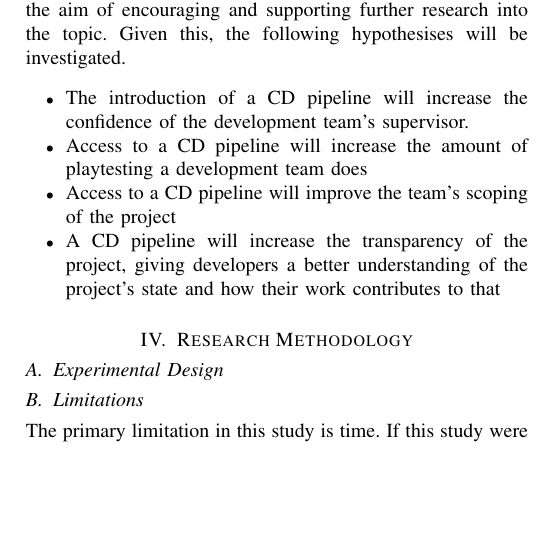
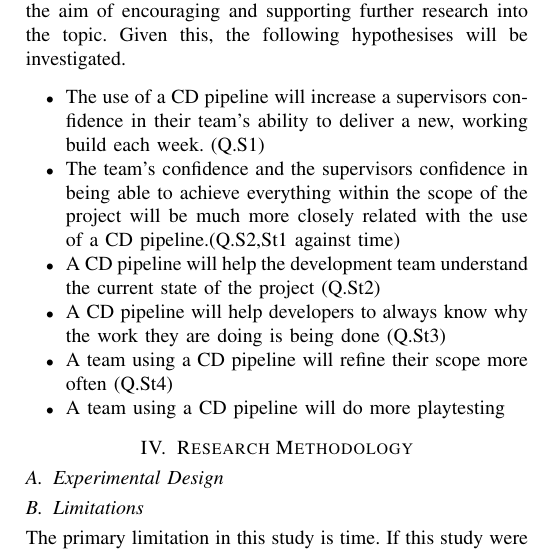
Before and after one commit to FDonovan98/Dissertation, a LaTeX thesis (dissertation.tex): part of one column of page 2 of 3, cut so that both start at the same text, the shorter picture padded with empty space. Compiled offline with pdfLaTeX.

Commit message:
rewrite hypothesis using participant questions as reference

```diff
--- a/dissertation.tex
+++ b/dissertation.tex
@@ -60,10 +60,12 @@
     This is purposefully broad, with the aim of encouraging and supporting further research into the topic. Given this, the following hypothesises will be investigated.
 
     \begin{itemize}
-        \item The introduction of a CD pipeline will increase the confidence of the development team's supervisor.
-        \item Access to a CD pipeline will increase the amount of playtesting a development team does
-        \item Access to a CD pipeline will improve the team's scoping of the project
-        \item A CD pipeline will increase the transparency of the project, giving developers a better understanding of the project's state and how their work contributes to that
+        \item The use of a CD pipeline will increase a supervisors confidence in their team's ability to deliver a new, working build each week. (Q.S1)
+        \item The team's confidence and the supervisors confidence in being able to achieve everything within the scope of the project will be much more closely related with the use of a CD pipeline.(Q.S2,St1 against time)
+        \item A CD pipeline will help the development team understand the current state of the project (Q.St2)
+        \item A CD pipeline will help developers to always know why the work they are doing is being done (Q.St3)
+        \item A team using a CD pipeline will refine their scope more often (Q.St4)
+        \item A team using a CD pipeline will do more playtesting
     \end{itemize}
 
 \section{Research Methodology}
```
Also changed, not shown: dissertation.pdf, 1 other file.
